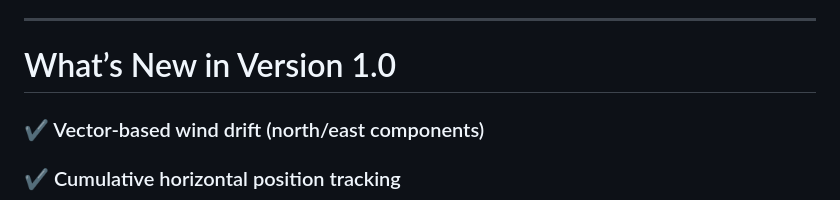
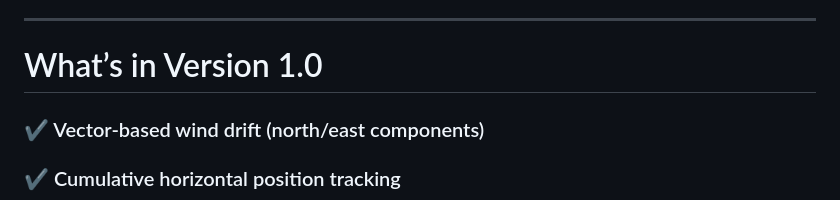
Before and after one commit to AamirKPathan/AstraSAT, a Markdown page: README.md, the part around the change. Rendered like a GitHub page.

Commit message:
Aug 19, 2026, 7:54 PM

```diff
--- a/README.md
+++ b/README.md
@@ -83,7 +83,7 @@ data/
 
 ---
 
-# What’s New in Version 1.0
+# What’s in Version 1.0
 
 ### ✔ Vector-based wind drift (north/east components)
 ### ✔ Cumulative horizontal position tracking
```
